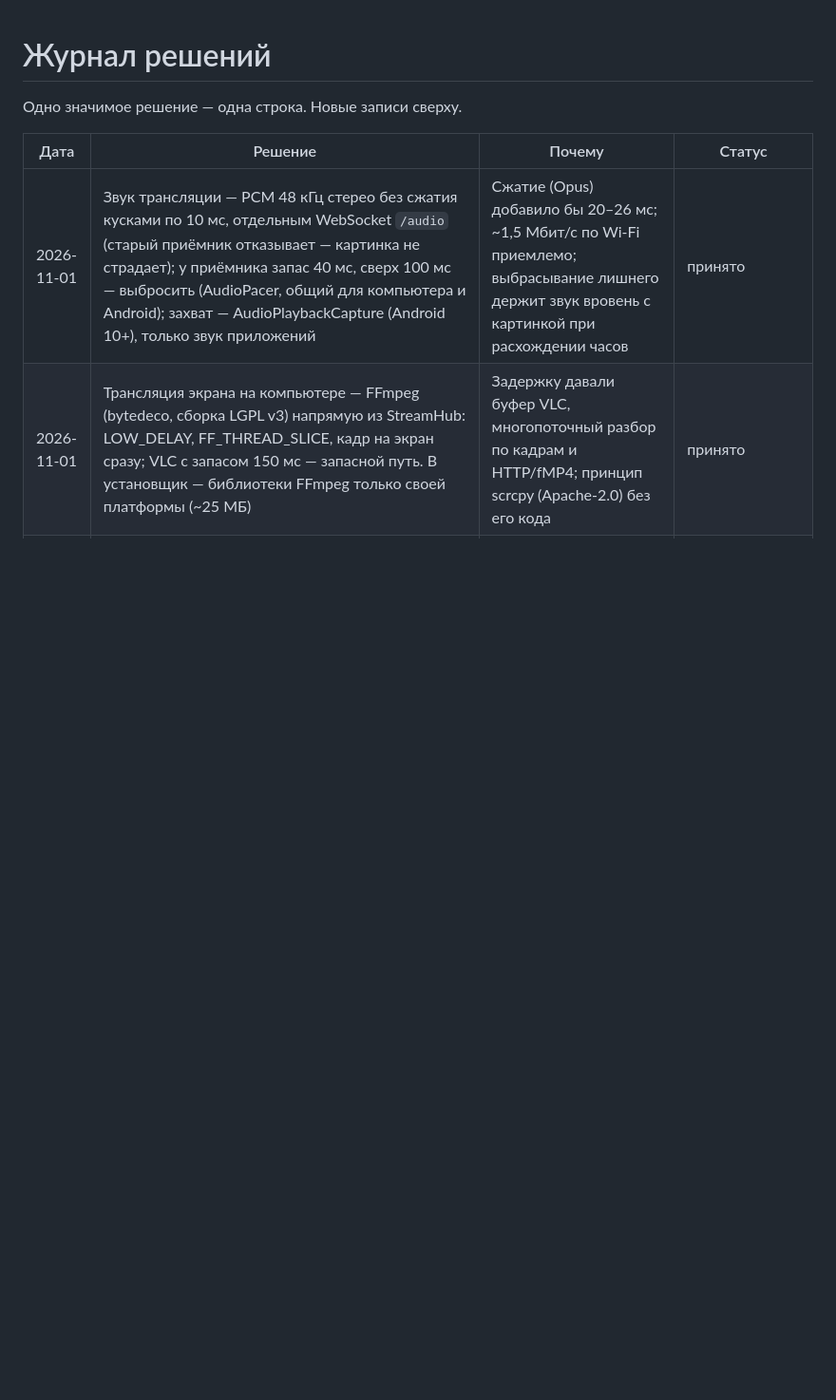
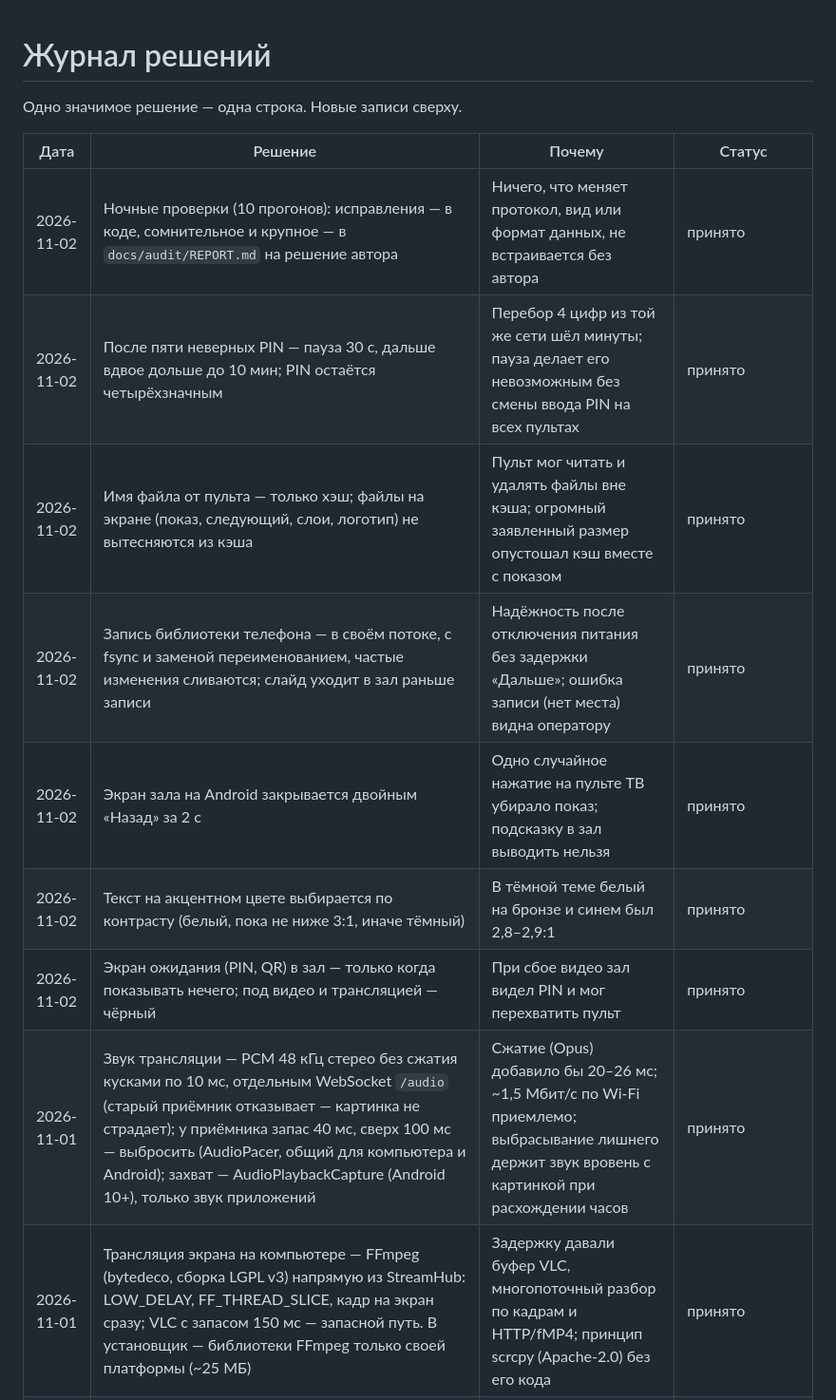
Before and after one commit to veracerkof-debug/deixis-app, a Markdown page: DECISIONS.md, the part around the change. Shown at 95% size. GitHub-like rendering; blank space fills up the shorter version.

```diff
--- a/DECISIONS.md
+++ b/DECISIONS.md
@@ -4,6 +4,13 @@
 
 | Дата | Решение | Почему | Статус |
 |---|---|---|---|
+| 2026-11-02 | Ночные проверки (10 прогонов): исправления — в коде, сомнительное и крупное — в `docs/audit/REPORT.md` на решение автора | Ничего, что меняет протокол, вид или формат данных, не встраивается без автора |  принято |
+| 2026-11-02 | После пяти неверных PIN — пауза 30 с, дальше вдвое дольше до 10 мин; PIN остаётся четырёхзначным | Перебор 4 цифр из той же сети шёл минуты; пауза делает его невозможным без смены ввода PIN на всех пультах |  принято |
+| 2026-11-02 | Имя файла от пульта — только хэш; файлы на экране (показ, следующий, слои, логотип) не вытесняются из кэша | Пульт мог читать и удалять файлы вне кэша; огромный заявленный размер опустошал кэш вместе с показом |  принято |
+| 2026-11-02 | Запись библиотеки телефона — в своём потоке, с fsync и заменой переименованием, частые изменения сливаются; слайд уходит в зал раньше записи | Надёжность после отключения питания без задержки «Дальше»; ошибка записи (нет места) видна оператору |  принято |
+| 2026-11-02 | Экран зала на Android закрывается двойным «Назад» за 2 с | Одно случайное нажатие на пульте ТВ убирало показ; подсказку в зал выводить нельзя |  принято |
+| 2026-11-02 | Текст на акцентном цвете выбирается по контрасту (белый, пока не ниже 3:1, иначе тёмный) | В тёмной теме белый на бронзе и синем был 2,8–2,9:1 |  принято |
+| 2026-11-02 | Экран ожидания (PIN, QR) в зал — только когда показывать нечего; под видео и трансляцией — чёрный | При сбое видео зал видел PIN и мог перехватить пульт |  принято |
 | 2026-11-01 | Звук трансляции — PCM 48 кГц стерео без сжатия кусками по 10 мс, отдельным WebSocket `/audio` (старый приёмник отказывает — картинка не страдает); у приёмника запас 40 мс, сверх 100 мс — выбросить (AudioPacer, общий для компьютера и Android); захват — AudioPlaybackCapture (Android 10+), только звук приложений | Сжатие (Opus) добавило бы 20–26 мс; ~1,5 Мбит/с по Wi-Fi приемлемо; выбрасывание лишнего держит звук вровень с картинкой при расхождении часов |  принято |
 | 2026-11-01 | Трансляция экрана на компьютере — FFmpeg (bytedeco, сборка LGPL v3) напрямую из StreamHub: LOW_DELAY, FF_THREAD_SLICE, кадр на экран сразу; VLC с запасом 150 мс — запасной путь. В установщик — библиотеки FFmpeg только своей платформы (~25 МБ) | Задержку давали буфер VLC, многопоточный разбор по кадрам и HTTP/fMP4; принцип scrcpy (Apache-2.0) без его кода |  принято |
 | 2026-11-01 | Демо-набор рисуется скриптом `tools/demo/art.py` + `make_assets.py` (пейзажи, огни, видеофон, лекция) и пишется сразу в веб-демо и в assets телефона; демо-темы помечены `Theme.demo`, «Вернуть демо» засевает набор заново | Свои картинки без чужих фото и лицензий; одна команда обновляет все копии; демо можно убрать и вернуть в каждом профиле |  принято |
```
Also changed, not shown: CHANGELOG.md (+11 -0 lines).
